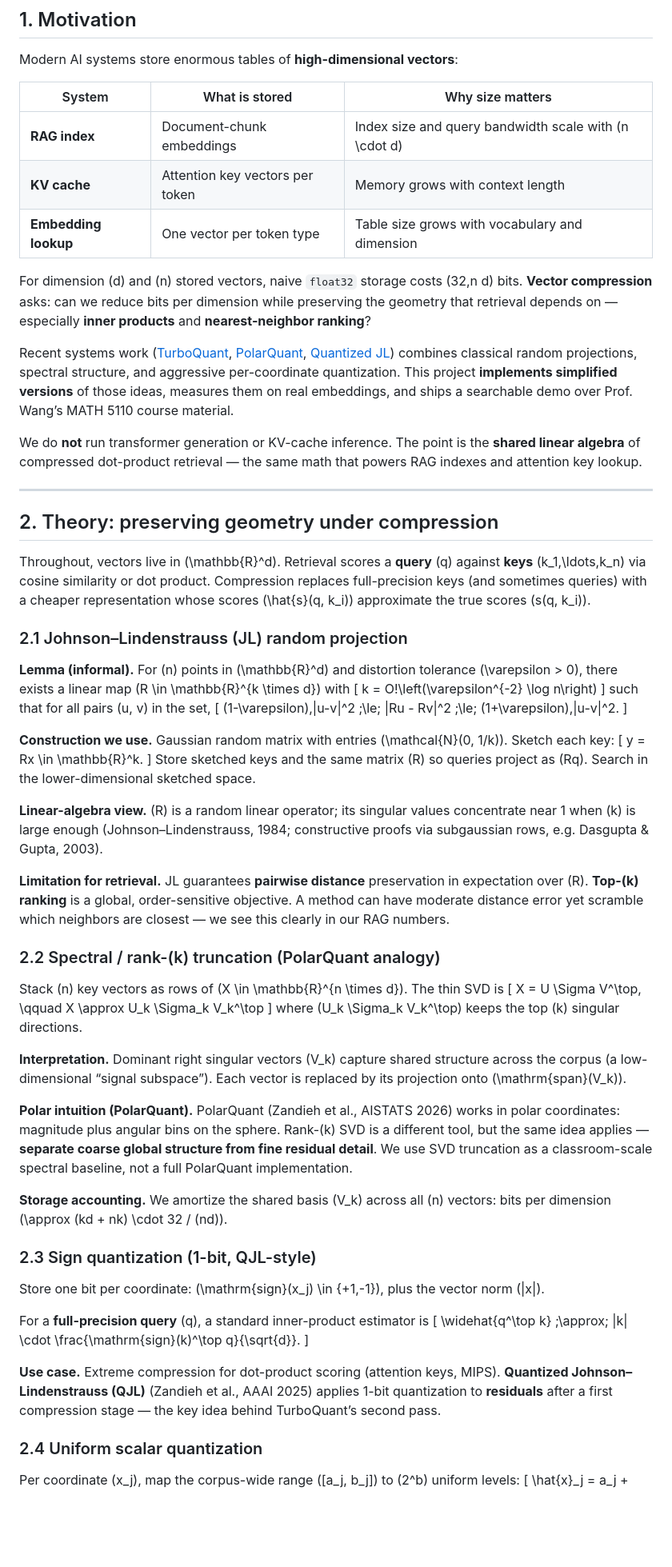
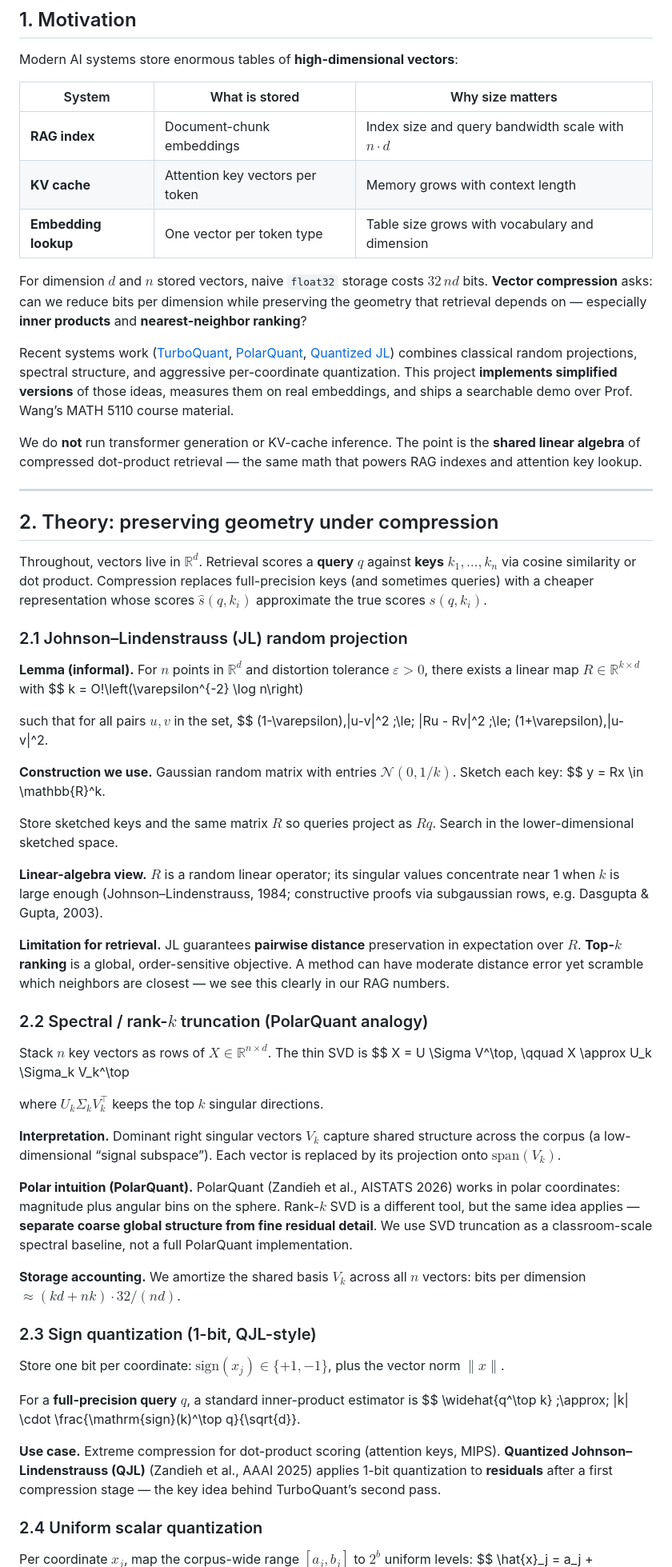
Before and after one commit to claytomode/math5110-vector-compression, a Markdown page: docs/WRITEUP.md, the part around one of its changes. Shown at 80% size. GitHub-like rendering; blank space fills up the shorter version.

```diff
--- a/docs/WRITEUP.md
+++ b/docs/WRITEUP.md
@@ -29,11 +29,11 @@ Modern AI systems store enormous tables of **high-dimensional vectors**:
 
 | System | What is stored | Why size matters |
 |--------|----------------|------------------|
-| **RAG index** | Document-chunk embeddings | Index size and query bandwidth scale with \(n \cdot d\) |
+| **RAG index** | Document-chunk embeddings | Index size and query bandwidth scale with $n \cdot d$ |
 | **KV cache** | Attention key vectors per token | Memory grows with context length |
 | **Embedding lookup** | One vector per token type | Table size grows with vocabulary and dimension |
 
-For dimension \(d\) and \(n\) stored vectors, naive `float32` storage costs \(32\,n d\) bits. **Vector compression** asks: can we reduce bits per dimension while preserving the geometry that retrieval depends on — especially **inner products** and **nearest-neighbor ranking**?
+For dimension $d$ and $n$ stored vectors, naive `float32` storage costs $32\,n d$ bits. **Vector compression** asks: can we reduce bits per dimension while preserving the geometry that retrieval depends on — especially **inner products** and **nearest-neighbor ranking**?
 
 Recent systems work ([TurboQuant](https://research.google/blog/turboquant-redefining-ai-efficiency-with-extreme-compression/), [PolarQuant](https://arxiv.org/abs/2502.02617), [Quantized JL](https://arxiv.org/abs/2406.03482)) combines classical random projections, spectral structure, and aggressive per-coordinate quantization. This project **implements simplified versions** of those ideas, measures them on real embeddings, and ships a searchable demo over Prof. Wang’s MATH 5110 course material.
 
@@ -43,56 +43,59 @@ We do **not** run transformer generation or KV-cache inference. The point is the
 
 ## 2. Theory: preserving geometry under compression
 
-Throughout, vectors live in \(\mathbb{R}^d\). Retrieval scores a **query** \(q\) against **keys** \(k_1,\ldots,k_n\) via cosine similarity or dot product. Compression replaces full-precision keys (and sometimes queries) with a cheaper representation whose scores \(\hat{s}(q, k_i)\) approximate the true scores \(s(q, k_i)\).
+Throughout, vectors live in $\mathbb{R}^d$. Retrieval scores a **query** $q$ against **keys** $k_1,\ldots,k_n$ via cosine similarity or dot product. Compression replaces full-precision keys (and sometimes queries) with a cheaper representation whose scores $\hat{s}(q, k_i)$ approximate the true scores $s(q, k_i)$.
 
 ### 2.1 Johnson–Lindenstrauss (JL) random projection
 
-**Lemma (informal).** For \(n\) points in \(\mathbb{R}^d\) and distortion tolerance \(\varepsilon > 0\), there exists a linear map \(R \in \mathbb{R}^{k \times d}\) with
-\[
+**Lemma (informal).** For $n$ points in $\mathbb{R}^d$ and distortion tolerance $\varepsilon > 0$, there exists a linear map $R \in \mathbb{R}^{k \times d}$ with
+$$
 k = O\!\left(\varepsilon^{-2} \log n\right)
-\]
-such that for all pairs \(u, v\) in the set,
-\[
+
+
+such that for all pairs $u, v$ in the set,
+$$
 (1-\varepsilon)\,\|u-v\|^2 \;\le\; \|Ru - Rv\|^2 \;\le\; (1+\varepsilon)\,\|u-v\|^2.
-\]
 
-**Construction we use.** Gaussian random matrix with entries \(\mathcal{N}(0, 1/k)\). Sketch each key:
-\[
+
+**Construction we use.** Gaussian random matrix with entries $\mathcal{N}(0, 1/k)$. Sketch each key:
+$$
 y = Rx \in \mathbb{R}^k.
-\]
-Store sketched keys and the same matrix \(R\) so queries project as \(Rq\). Search in the lower-dimensional sketched space.
 
-**Linear-algebra view.** \(R\) is a random linear operator; its singular values concentrate near 1 when \(k\) is large enough (Johnson–Lindenstrauss, 1984; constructive proofs via subgaussian rows, e.g. Dasgupta & Gupta, 2003).
 
-**Limitation for retrieval.** JL guarantees **pairwise distance** preservation in expectation over \(R\). **Top-\(k\) ranking** is a global, order-sensitive objective. A method can have moderate distance error yet scramble which neighbors are closest — we see this clearly in our RAG numbers.
+Store sketched keys and the same matrix $R$ so queries project as $Rq$. Search in the lower-dimensional sketched space.
 
-### 2.2 Spectral / rank-\(k\) truncation (PolarQuant analogy)
+**Linear-algebra view.** $R$ is a random linear operator; its singular values concentrate near 1 when $k$ is large enough (Johnson–Lindenstrauss, 1984; constructive proofs via subgaussian rows, e.g. Dasgupta & Gupta, 2003).
 
-Stack \(n\) key vectors as rows of \(X \in \mathbb{R}^{n \times d}\). The thin SVD is
-\[
+**Limitation for retrieval.** JL guarantees **pairwise distance** preservation in expectation over $R$. **Top-$k$ ranking** is a global, order-sensitive objective. A method can have moderate distance error yet scramble which neighbors are closest — we see this clearly in our RAG numbers.
+
+### 2.2 Spectral / rank-$k$ truncation (PolarQuant analogy)
+
+Stack $n$ key vectors as rows of $X \in \mathbb{R}^{n \times d}$. The thin SVD is
+$$
 X = U \Sigma V^\top, \qquad X \approx U_k \Sigma_k V_k^\top
-\]
-where \(U_k \Sigma_k V_k^\top\) keeps the top \(k\) singular directions.
 
-**Interpretation.** Dominant right singular vectors \(V_k\) capture shared structure across the corpus (a low-dimensional “signal subspace”). Each vector is replaced by its projection onto \(\mathrm{span}(V_k)\).
 
-**Polar intuition (PolarQuant).** PolarQuant (Zandieh et al., AISTATS 2026) works in polar coordinates: magnitude plus angular bins on the sphere. Rank-\(k\) SVD is a different tool, but the same idea applies — **separate coarse global structure from fine residual detail**. We use SVD truncation as a classroom-scale spectral baseline, not a full PolarQuant implementation.
+where $U_k \Sigma_k V_k^\top$ keeps the top $k$ singular directions.
 
-**Storage accounting.** We amortize the shared basis \(V_k\) across all \(n\) vectors: bits per dimension \(\approx (kd + nk) \cdot 32 / (nd)\).
+**Interpretation.** Dominant right singular vectors $V_k$ capture shared structure across the corpus (a low-dimensional “signal subspace”). Each vector is replaced by its projection onto $\mathrm{span}(V_k)$.
+
+**Polar intuition (PolarQuant).** PolarQuant (Zandieh et al., AISTATS 2026) works in polar coordinates: magnitude plus angular bins on the sphere. Rank-$k$ SVD is a different tool, but the same idea applies — **separate coarse global structure from fine residual detail**. We use SVD truncation as a classroom-scale spectral baseline, not a full PolarQuant implementation.
+
+**Storage accounting.** We amortize the shared basis $V_k$ across all $n$ vectors: bits per dimension $\approx (kd + nk) \cdot 32 / (nd)$.
 
 ### 2.3 Sign quantization (1-bit, QJL-style)
 
-Store one bit per coordinate: \(\mathrm{sign}(x_j) \in \{+1,-1\}\), plus the vector norm \(\|x\|\).
+Store one bit per coordinate: $\mathrm{sign}(x_j) \in \{+1,-1\}$, plus the vector norm $\|x\|$.
 
-For a **full-precision query** \(q\), a standard inner-product estimator is
-\[
+For a **full-precision query** $q$, a standard inner-product estimator is
+$$
 \widehat{q^\top k} \;\approx\; \|k\| \cdot \frac{\mathrm{sign}(k)^\top q}{\sqrt{d}}.
-\]
+
 
 **Use case.** Extreme compression for dot-product scoring (attention keys, MIPS). **Quantized Johnson–Lindenstrauss (QJL)** (Zandieh et al., AAAI 2025) applies 1-bit quantization to **residuals** after a first compression stage — the key idea behind TurboQuant’s second pass.
 
 ### 2.4 Uniform scalar quantization
 
-Per coordinate \(x_j\), map the corpus-wide range \([a_j, b_j]\) to \(2^b\) uniform levels:
-\[
+Per coordinate $x_j$, map the corpus-wide range $[a_j, b_j]$ to $2^b$ uniform levels:
+$$
 \hat{x}_j = a_j + \frac{\mathrm{round}\bigl((x_j - a_j)/(b_j-a_j) \cdot (2^b-1)\bigr)}{2^b-1}(b_j - a_j).
```
Also changed, not shown: other parts of docs/WRITEUP.md (+42 -43 lines), docs/SLIDES.md (+8 -8 lines), docs/SURVEY.md (+17 -17 lines).
